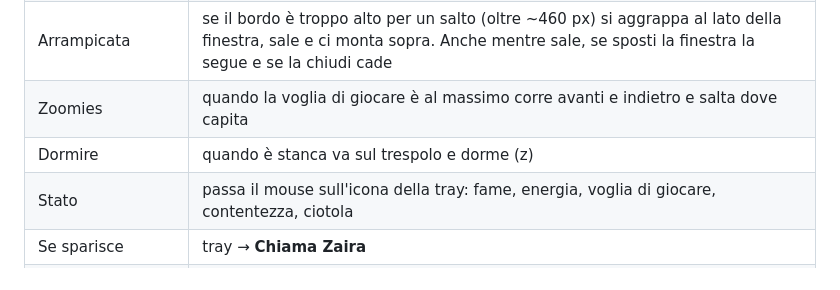
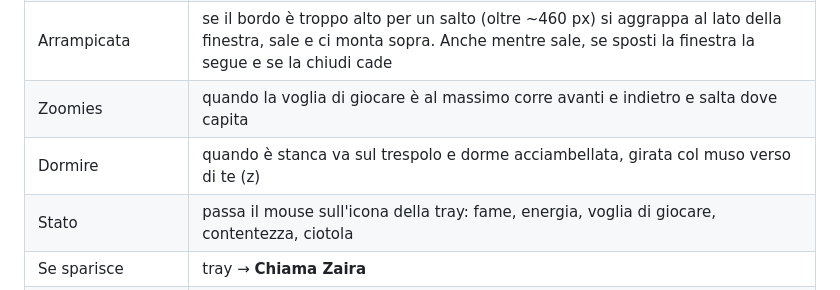
Before and after one commit to bennaloz/DesktopPet, a Markdown page: README.md, the part around the change. Drawn GitHub-style.

Commit message:
docs: note sul lavoro in sospeso e sonno acciambellato nel README
Co-Authored-By: Claude Opus 5.5 <noreply@anthropic.com>

```diff
--- a/README.md
+++ b/README.md
@@ -40,7 +40,7 @@
 | Salti sulle finestre | nessuna azione: quando esplora salta sui bordi superiori delle finestre visibili (non su quelle massimizzate). Se sposti la finestra lei la segue, se la chiudi o la minimizzi cade |
 | Arrampicata | se il bordo è troppo alto per un salto (oltre ~460 px) si aggrappa al lato della finestra, sale e ci monta sopra. Anche mentre sale, se sposti la finestra la segue e se la chiudi cade |
 | Zoomies | quando la voglia di giocare è al massimo corre avanti e indietro e salta dove capita |
-| Dormire | quando è stanca va sul trespolo e dorme (z) |
+| Dormire | quando è stanca va sul trespolo e dorme acciambellata, girata col muso verso di te (z) |
 | Stato | passa il mouse sull'icona della tray: fame, energia, voglia di giocare, contentezza, ciotola |
 | Se sparisce | tray → **Chiama Zaira** |
 | Pausa | tray → **Pausa** |
```
Also changed, not shown: docs/da-fare.md (added, +27 -0 lines).
